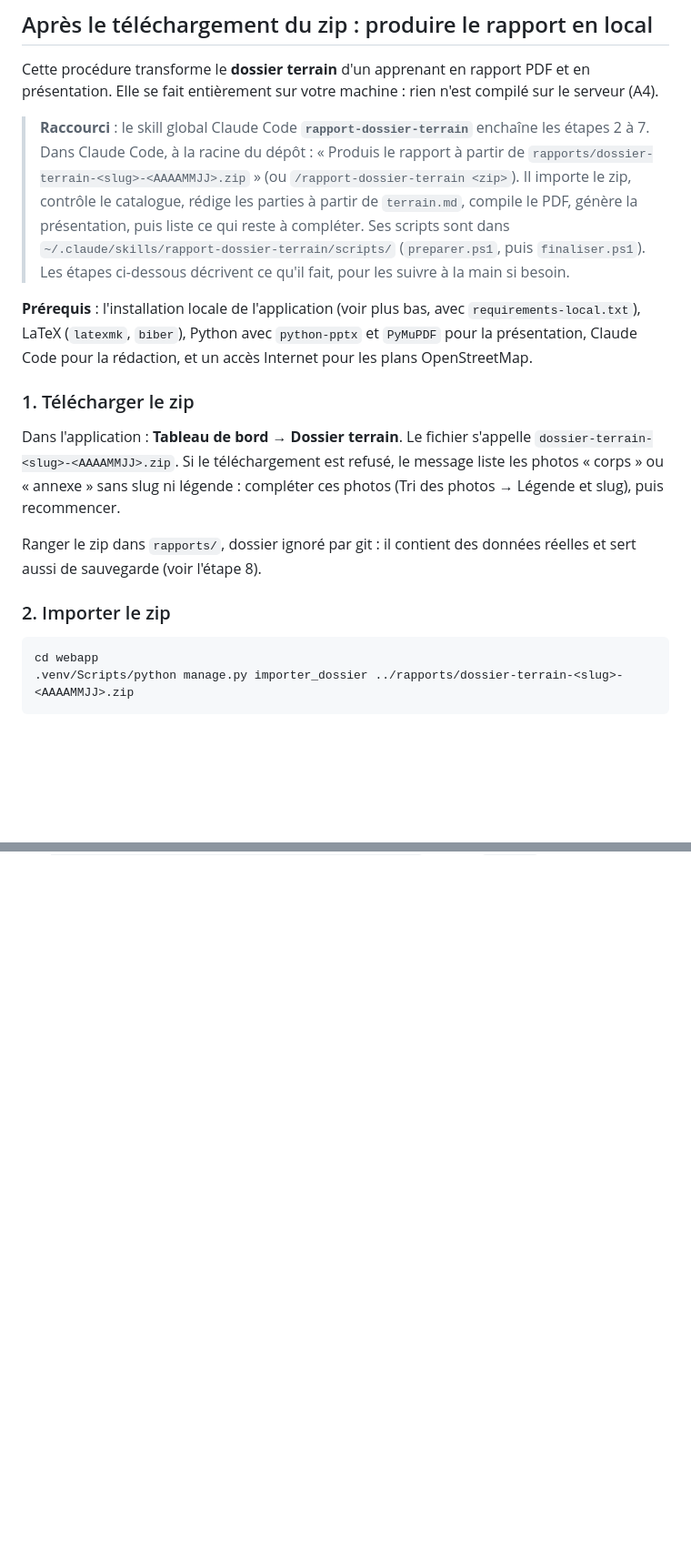
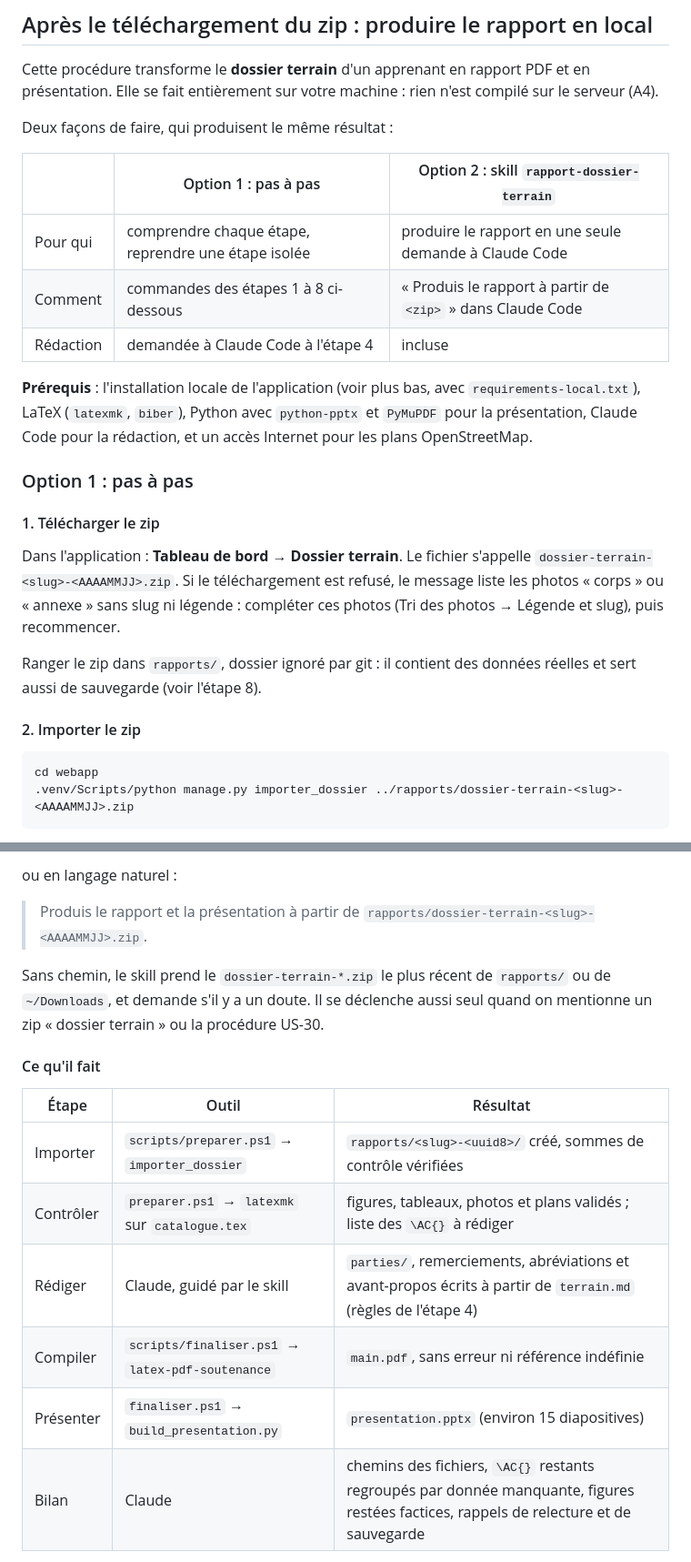
Before and after one commit to fokouarnaud/esr2ventisax, a Markdown page: README.md, 2 parts joined by grey strips. Shown at 91% size. Rendered like a GitHub page; blank space fills up the shorter version.

````diff
--- a/README.md
+++ b/README.md
@@ -59,18 +59,21 @@ Carnet de stage (en ligne)  →  zip « dossier terrain »  →  importer_dossie
 Cette procédure transforme le **dossier terrain** d'un apprenant en rapport PDF et en présentation. Elle se fait
 entièrement sur votre machine : rien n'est compilé sur le serveur (A4).
 
-> **Raccourci** : le skill global Claude Code **`rapport-dossier-terrain`** enchaîne les étapes 2 à 7. Dans Claude
-> Code, à la racine du dépôt : « Produis le rapport à partir de `rapports/dossier-terrain-<slug>-<AAAAMMJJ>.zip` »
-> (ou `/rapport-dossier-terrain <zip>`). Il importe le zip, contrôle le catalogue, rédige les parties à partir de
-> `terrain.md`, compile le PDF, génère la présentation, puis liste ce qui reste à compléter. Ses scripts sont dans
-> `~/.claude/skills/rapport-dossier-terrain/scripts/` (`preparer.ps1`, puis `finaliser.ps1`). Les étapes
-> ci-dessous décrivent ce qu'il fait, pour les suivre à la main si besoin.
+Deux façons de faire, qui produisent le même résultat :
+
+| | Option 1 : pas à pas | Option 2 : skill `rapport-dossier-terrain` |
+|---|---|---|
+| Pour qui | comprendre chaque étape, reprendre une étape isolée | produire le rapport en une seule demande à Claude Code |
+| Comment | commandes des étapes 1 à 8 ci-dessous | « Produis le rapport à partir de `<zip>` » dans Claude Code |
+| Rédaction | demandée à Claude Code à l'étape 4 | incluse |
 
 **Prérequis** : l'installation locale de l'application (voir plus bas, avec `requirements-local.txt`), LaTeX
 (`latexmk`, `biber`), Python avec `python-pptx` et `PyMuPDF` pour la présentation, Claude Code pour la rédaction,
 et un accès Internet pour les plans OpenStreetMap.
 
-### 1. Télécharger le zip
+### Option 1 : pas à pas
+
+#### 1. Télécharger le zip
 
 Dans l'application : **Tableau de bord → Dossier terrain**. Le fichier s'appelle
 `dossier-terrain-<slug>-<AAAAMMJJ>.zip`. Si le téléchargement est refusé, le message liste les photos « corps » ou
@@ -79,7 +82,7 @@ Dans l'application : **Tableau de bord → Dossier terrain**. Le fichier s'appel
 Ranger le zip dans `rapports/`, dossier ignoré par git : il contient des données réelles et sert aussi de
 sauvegarde (voir l'étape 8).
 
-### 2. Importer le zip
+#### 2. Importer le zip
 
 ```bash
 cd webapp
@@ -169,0 +187,19 @@ PowerPoint.
+ou en langage naturel :
+
+> Produis le rapport et la présentation à partir de `rapports/dossier-terrain-<slug>-<AAAAMMJJ>.zip`.
+
+Sans chemin, le skill prend le `dossier-terrain-*.zip` le plus récent de `rapports/` ou de `~/Downloads`, et
+demande s'il y a un doute. Il se déclenche aussi seul quand on mentionne un zip « dossier terrain » ou la procédure
+US-30.
+
+#### Ce qu'il fait
+
+| Étape | Outil | Résultat |
+|---|---|---|
+| Importer | `scripts/preparer.ps1` → `importer_dossier` | `rapports/<slug>-<uuid8>/` créé, sommes de contrôle vérifiées |
+| Contrôler | `preparer.ps1` → `latexmk` sur `catalogue.tex` | figures, tableaux, photos et plans validés ; liste des `\AC{}` à rédiger |
+| Rédiger | Claude, guidé par le skill | `parties/`, remerciements, abréviations et avant-propos écrits à partir de `terrain.md` (règles de l'étape 4) |
+| Compiler | `scripts/finaliser.ps1` → `latex-pdf-soutenance` | `main.pdf`, sans erreur ni référence indéfinie |
+| Présenter | `finaliser.ps1` → `build_presentation.py` | `presentation.pptx` (environ 15 diapositives) |
+| Bilan | Claude | chemins des fichiers, `\AC{}` restants regroupés par donnée manquante, figures restées factices, rappels de relecture et de sauvegarde |
+
````
Also changed, not shown: other parts of README.md (+54 -6 lines).
